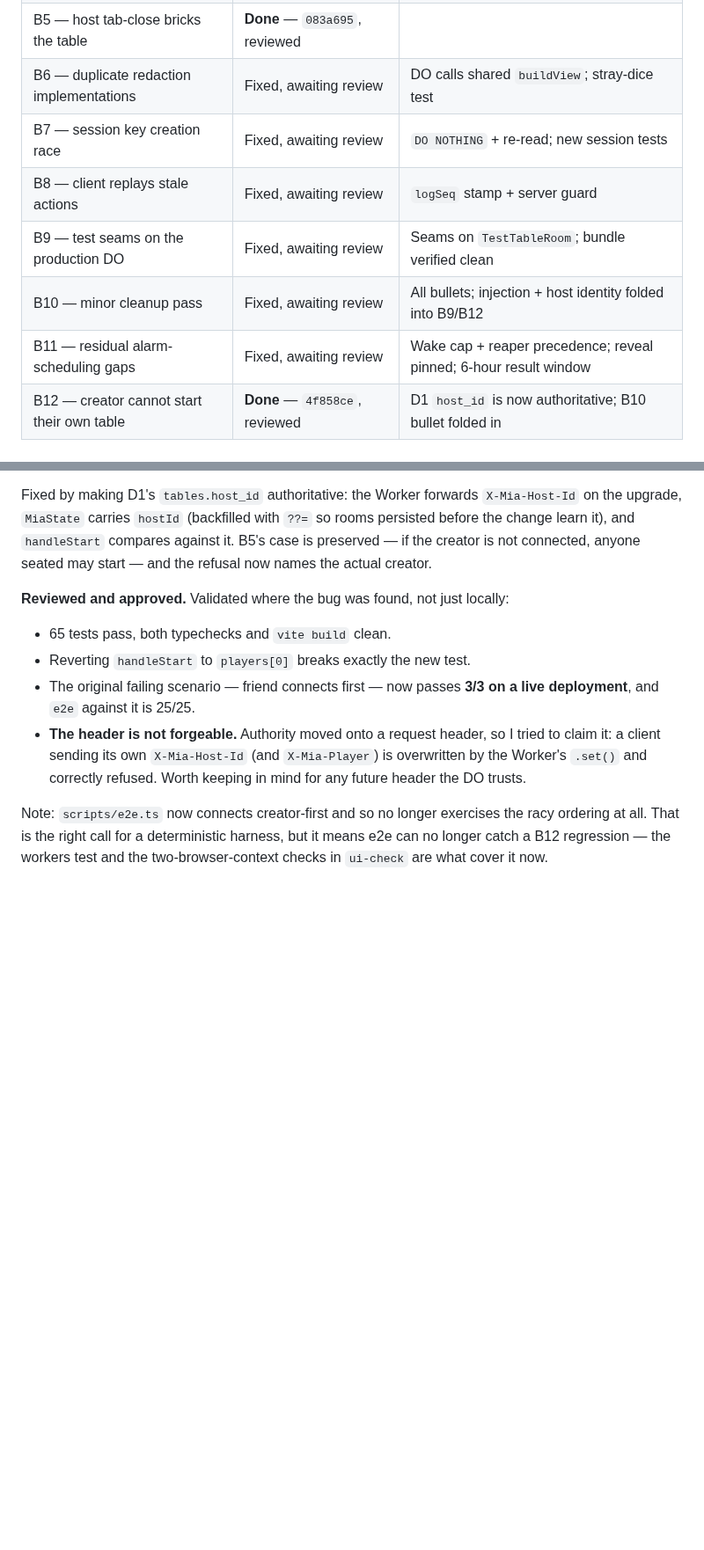
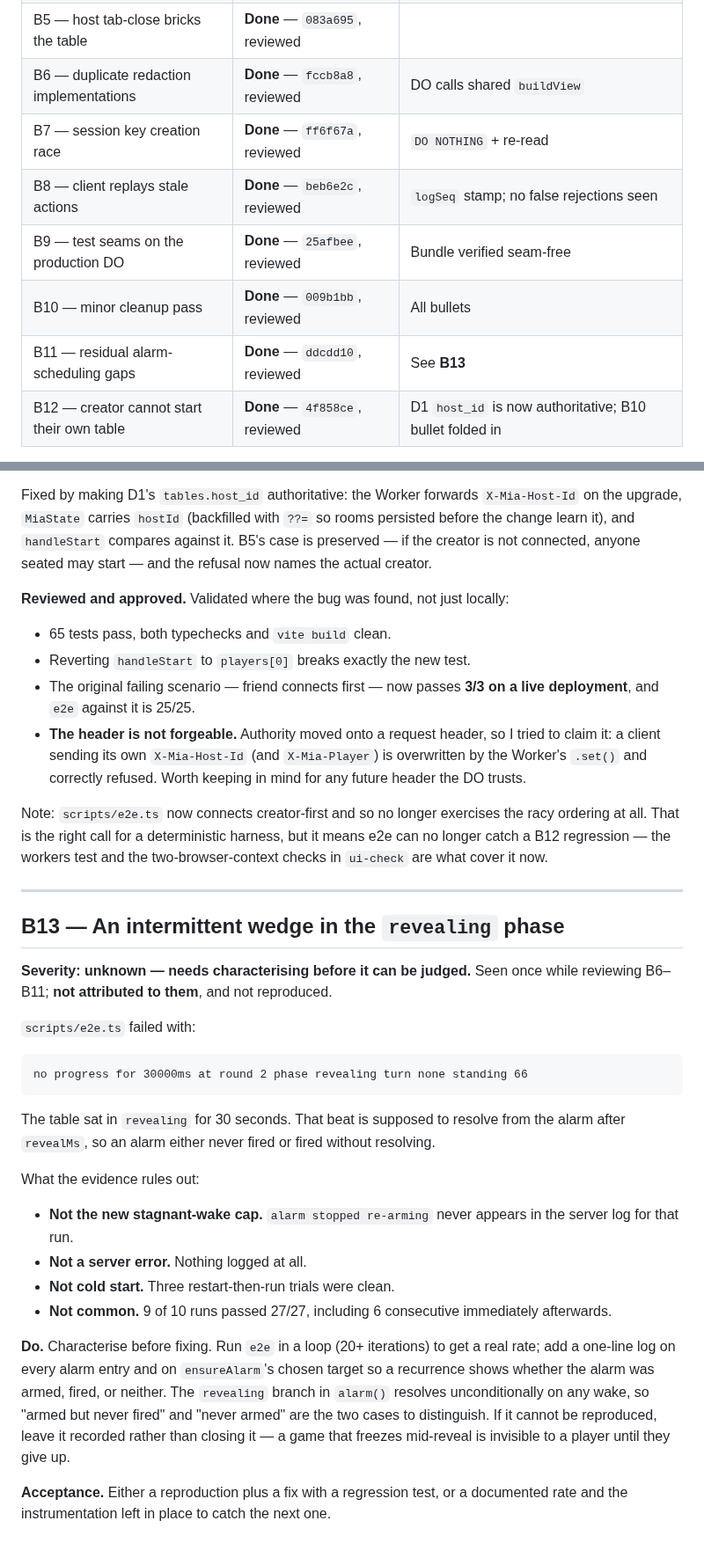
Before and after one commit to dyk1454683243-sudo/mia, a Markdown page: PLAN.md, 2 parts joined by grey strips. Shown at 88% size. GitHub-like rendering; blank space fills up the shorter version.

````diff
--- a/PLAN.md
+++ b/PLAN.md
@@ -341,12 +341,12 @@ A task is **Done** only once it has been reviewed.
 | B3 — lost result write | **Done** — `eb8d1db`, reviewed | Follow-ups in B10, B11 |
 | B4 — frozen turn countdown | **Done** — `c0f396b`, reviewed | Re-render note in R1 |
 | B5 — host tab-close bricks the table | **Done** — `083a695`, reviewed | |
-| B6 — duplicate redaction implementations | Fixed, awaiting review | DO calls shared `buildView`; stray-dice test |
-| B7 — session key creation race | Fixed, awaiting review | `DO NOTHING` + re-read; new session tests |
-| B8 — client replays stale actions | Fixed, awaiting review | `logSeq` stamp + server guard |
-| B9 — test seams on the production DO | Fixed, awaiting review | Seams on `TestTableRoom`; bundle verified clean |
-| B10 — minor cleanup pass | Fixed, awaiting review | All bullets; injection + host identity folded into B9/B12 |
-| B11 — residual alarm-scheduling gaps | Fixed, awaiting review | Wake cap + reaper precedence; reveal pinned; 6-hour result window |
+| B6 — duplicate redaction implementations | **Done** — `fccb8a8`, reviewed | DO calls shared `buildView` |
+| B7 — session key creation race | **Done** — `ff6f67a`, reviewed | `DO NOTHING` + re-read |
+| B8 — client replays stale actions | **Done** — `beb6e2c`, reviewed | `logSeq` stamp; no false rejections seen |
+| B9 — test seams on the production DO | **Done** — `25afbee`, reviewed | Bundle verified seam-free |
+| B10 — minor cleanup pass | **Done** — `009b1bb`, reviewed | All bullets |
+| B11 — residual alarm-scheduling gaps | **Done** — `ddcdd10`, reviewed | See **B13** |
 | B12 — creator cannot start their own table | **Done** — `4f858ce`, reviewed | D1 `host_id` is now authoritative; B10 bullet folded in |
 
 Status as of commit `1a9bb09`. Everything described above this section is built
@@ -999,3 +999,40 @@ Note: `scripts/e2e.ts` now connects creator-first and so no longer exercises the
 racy ordering at all. That is the right call for a deterministic harness, but it
 means e2e can no longer catch a B12 regression — the workers test and the
 two-browser-context checks in `ui-check` are what cover it now.
+
+---
+
+## B13 — An intermittent wedge in the `revealing` phase
+
+**Severity: unknown — needs characterising before it can be judged.** Seen once
+while reviewing B6–B11; **not attributed to them**, and not reproduced.
+
+`scripts/e2e.ts` failed with:
+
+```
+no progress for 30000ms at round 2 phase revealing turn none standing 66
+```
+
+The table sat in `revealing` for 30 seconds. That beat is supposed to resolve
+from the alarm after `revealMs`, so an alarm either never fired or fired without
+resolving.
+
+What the evidence rules out:
+
+- **Not the new stagnant-wake cap.** `alarm stopped re-arming` never appears in
+  the server log for that run.
+- **Not a server error.** Nothing logged at all.
+- **Not cold start.** Three restart-then-run trials were clean.
+- **Not common.** 9 of 10 runs passed 27/27, including 6 consecutive
+  immediately afterwards.
+
+**Do.** Characterise before fixing. Run `e2e` in a loop (20+ iterations) to get
+a real rate; add a one-line log on every alarm entry and on `ensureAlarm`'s
+chosen target so a recurrence shows whether the alarm was armed, fired, or
+neither. The `revealing` branch in `alarm()` resolves unconditionally on any
+wake, so "armed but never fired" and "never armed" are the two cases to
+distinguish. If it cannot be reproduced, leave it recorded rather than closing
+it — a game that freezes mid-reveal is invisible to a player until they give up.
+
+**Acceptance.** Either a reproduction plus a fix with a regression test, or a
+documented rate and the instrumentation left in place to catch the next one.
````
Also changed, not shown: other parts of PLAN.md (+1 -1 lines), progress.md (+41 -0 lines).
